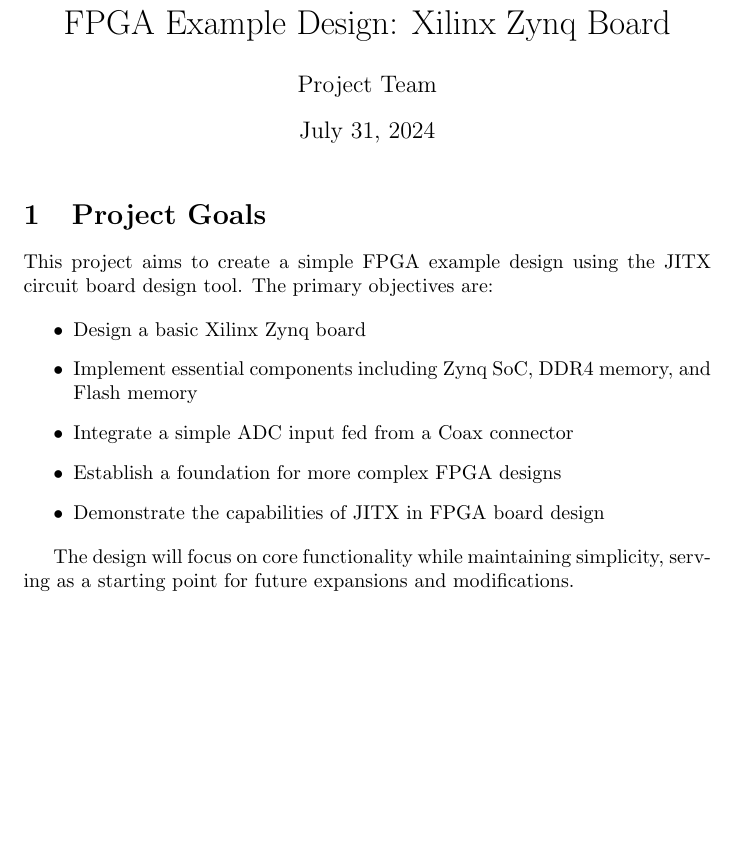
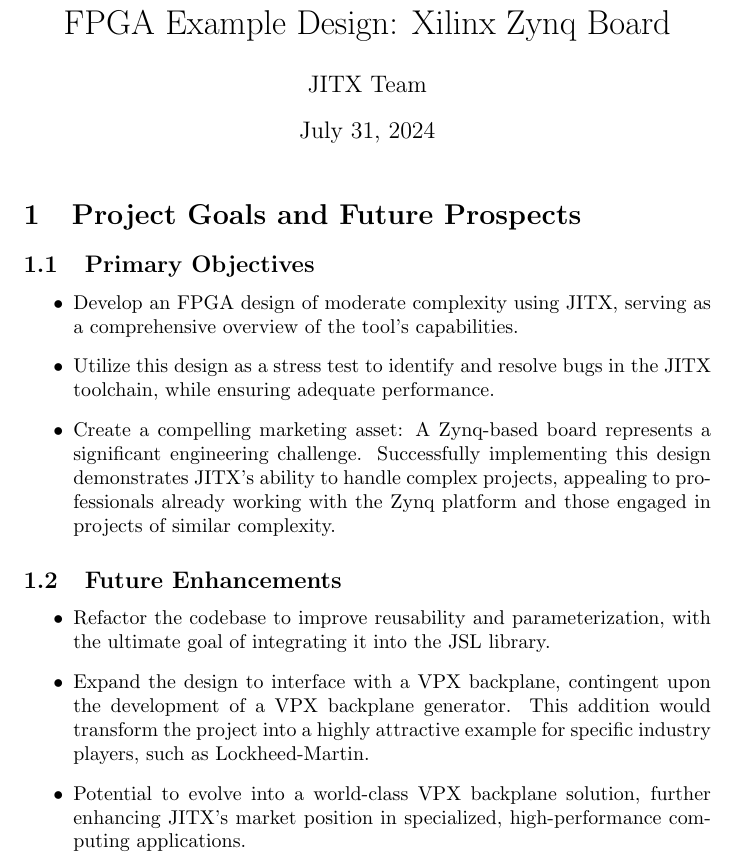
Before and after one commit to JITx-Inc/zynq-fpga-design, a LaTeX document (docs/main.tex): part of the page, cut so that both start at the same text, the shorter picture padded with empty space. Compiled offline with pdfLaTeX.

Commit message:
Updated project description.

```diff
--- a/docs/main.tex
+++ b/docs/main.tex
@@ -2,25 +2,27 @@
 \usepackage[utf8]{inputenc}
 
 \title{FPGA Example Design: Xilinx Zynq Board}
-\author{Project Team}
+\author{JITX Team}
 \date{\today}
 
 \begin{document}
 
 \maketitle
 
-\section{Project Goals}
+\section{Project Goals and Future Prospects}
 
-This project aims to create a simple FPGA example design using the JITX circuit board design tool. The primary objectives are:
-
+\subsection{Primary Objectives}
 \begin{itemize}
-    \item Design a basic Xilinx Zynq board
-    \item Implement essential components including Zynq SoC, DDR4 memory, and Flash memory
-    \item Integrate a simple ADC input fed from a Coax connector
-    \item Establish a foundation for more complex FPGA designs
-    \item Demonstrate the capabilities of JITX in FPGA board design
+    \item Develop an FPGA design of moderate complexity using JITX, serving as a comprehensive overview of the tool's capabilities.
+    \item Utilize this design as a stress test to identify and resolve bugs in the JITX toolchain, while ensuring adequate performance.
+    \item Create a compelling marketing asset: A Zynq-based board represents a significant engineering challenge. Successfully implementing this design demonstrates JITX's ability to handle complex projects, appealing to professionals already working with the Zynq platform and those engaged in projects of similar complexity.
 \end{itemize}
 
-The design will focus on core functionality while maintaining simplicity, serving as a starting point for future expansions and modifications.
+\subsection{Future Enhancements}
+\begin{itemize}
+    \item Refactor the codebase to improve reusability and parameterization, with the ultimate goal of integrating it into the JSL library.
+    \item Expand the design to interface with a VPX backplane, contingent upon the development of a VPX backplane generator. This addition would transform the project into a highly attractive example for specific industry players, such as Lockheed-Martin.
+    \item Potential to evolve into a world-class VPX backplane solution, further enhancing JITX's market position in specialized, high-performance computing applications.
+\end{itemize}
 
 \end{document}
```
Also changed, not shown: generated/main.pdf.
